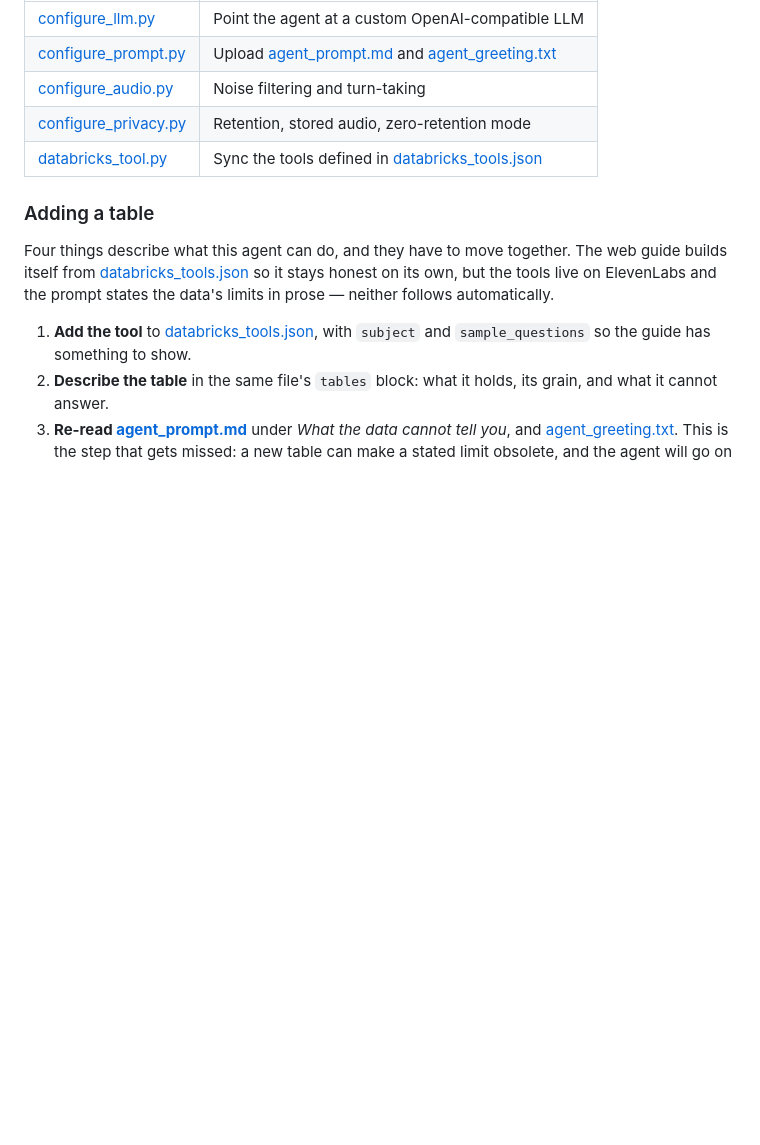
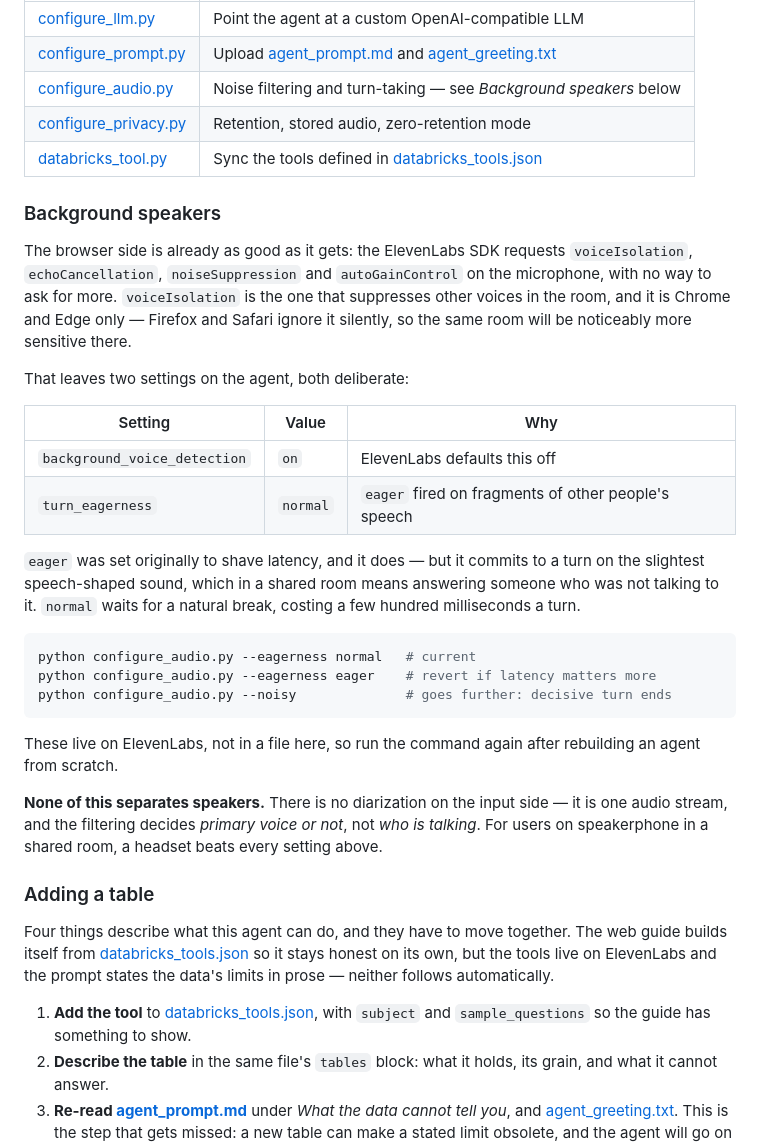
Before and after one commit to sira-ust/rep-voice-ai, a Markdown page: README.md, the part around the change. Drawn GitHub-style; blank space fills up the shorter version.

Commit message:
Turn eagerness to normal, and write down why
The agent was answering people who were not talking to it. Eager takes its
turn at the earliest opportunity, which in a room with other voices means a
fragment of someone else's sentence is enough to trigger a reply.

Eager was chosen to shave latency and it did. Normal waits for a natural
break instead, at a cost of a few hundred milliseconds a turn -- worth it when
the alternative is the agent talking over a conversation it was not part of.

The browser side needed nothing: the SDK already asks for voiceIsolation,
echoCancellation, noiseSuppression and autoGainControl. Worth recording that
voiceIsolation is Chrome and Edge only, since the same room behaves worse in
Firefox and Safari for reasons no agent setting explains.

Audio settings live on ElevenLabs rather than in a file, so the README now
carries the values and the reasoning, including that none of this separates
speakers -- there is no input-side diarization, and a headset beats every
setting here.

````diff
--- a/README.md
+++ b/README.md
@@ -240,9 +240,44 @@ and re-reads afterwards to confirm the change stuck.
 | --- | --- |
 | [configure_llm.py](configure_llm.py) | Point the agent at a custom OpenAI-compatible LLM |
 | [configure_prompt.py](configure_prompt.py) | Upload [agent_prompt.md](agent_prompt.md) and [agent_greeting.txt](agent_greeting.txt) |
-| [configure_audio.py](configure_audio.py) | Noise filtering and turn-taking |
+| [configure_audio.py](configure_audio.py) | Noise filtering and turn-taking — see *Background speakers* below |
 | [configure_privacy.py](configure_privacy.py) | Retention, stored audio, zero-retention mode |
 | [databricks_tool.py](databricks_tool.py) | Sync the tools defined in [databricks_tools.json](databricks_tools.json) |
+
+### Background speakers
+
+The browser side is already as good as it gets: the ElevenLabs SDK requests
+`voiceIsolation`, `echoCancellation`, `noiseSuppression` and `autoGainControl`
+on the microphone, with no way to ask for more. `voiceIsolation` is the one
+that suppresses other voices in the room, and it is Chrome and Edge only —
+Firefox and Safari ignore it silently, so the same room will be noticeably
+more sensitive there.
+
+That leaves two settings on the agent, both deliberate:
+
+| Setting | Value | Why |
+| --- | --- | --- |
+| `background_voice_detection` | `on` | ElevenLabs defaults this off |
+| `turn_eagerness` | `normal` | `eager` fired on fragments of other people's speech |
+
+`eager` was set originally to shave latency, and it does — but it commits to a
+turn on the slightest speech-shaped sound, which in a shared room means
+answering someone who was not talking to it. `normal` waits for a natural
+break, costing a few hundred milliseconds a turn.
+
+```sh
+python configure_audio.py --eagerness normal   # current
+python configure_audio.py --eagerness eager    # revert if latency matters more
+python configure_audio.py --noisy              # goes further: decisive turn ends
+```
+
+These live on ElevenLabs, not in a file here, so run the command again after
+rebuilding an agent from scratch.
+
+**None of this separates speakers.** There is no diarization on the input side
+— it is one audio stream, and the filtering decides *primary voice or not*, not
+*who is talking*. For users on speakerphone in a shared room, a headset beats
+every setting above.
 
 ### Adding a table
 
````
